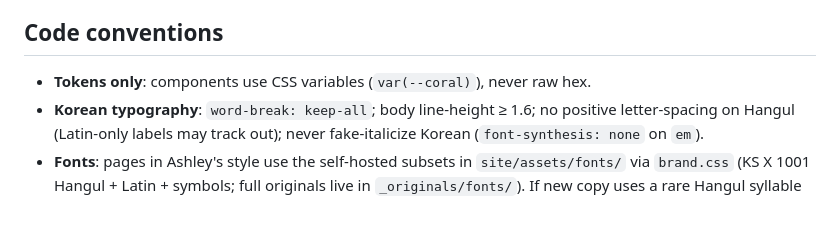
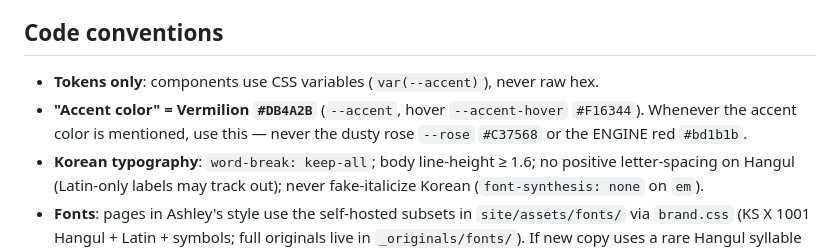
Before and after one commit to heyashleylim/hal-website, a Markdown page: CLAUDE.md, the part around the change. Drawn GitHub-style; blank space fills up the shorter version.

Commit message:
Define accent color as Vermilion #DB4A2B in CLAUDE.md
Co-Authored-By: Claude Opus 5.5 <noreply@anthropic.com>

```diff
--- a/CLAUDE.md
+++ b/CLAUDE.md
@@ -80,7 +80,8 @@ Rules for the structure:
 
 ## Code conventions
 
-- **Tokens only**: components use CSS variables (`var(--coral)`), never raw hex.
+- **Tokens only**: components use CSS variables (`var(--accent)`), never raw hex.
+- **"Accent color" = Vermilion `#DB4A2B`** (`--accent`, hover `--accent-hover` `#F16344`). Whenever the accent color is mentioned, use this — never the dusty rose `--rose` `#C37568` or the ENGINE red `#bd1b1b`.
 - **Korean typography**: `word-break: keep-all`; body line-height ≥ 1.6; no positive letter-spacing on Hangul (Latin-only labels may track out); never fake-italicize Korean (`font-synthesis: none` on `em`).
 - **Fonts**: pages in Ashley's style use the self-hosted subsets in `site/assets/fonts/` via `brand.css` (KS X 1001 Hangul + Latin + symbols; full originals live in `_originals/fonts/`). If new copy uses a rare Hangul syllable outside that set, re-run the subset with the extra characters. `/engine` still loads its ENGINE fonts from Google Fonts / Fontshare / jsDelivr.
 - **Images**: WebP (JPEG fallback only if needed), explicit `width`/`height`, `loading="lazy"` below the fold, `fetchpriority="high"` on the hero only. Max ~300 KB each, ~2000px on the long edge.
```
